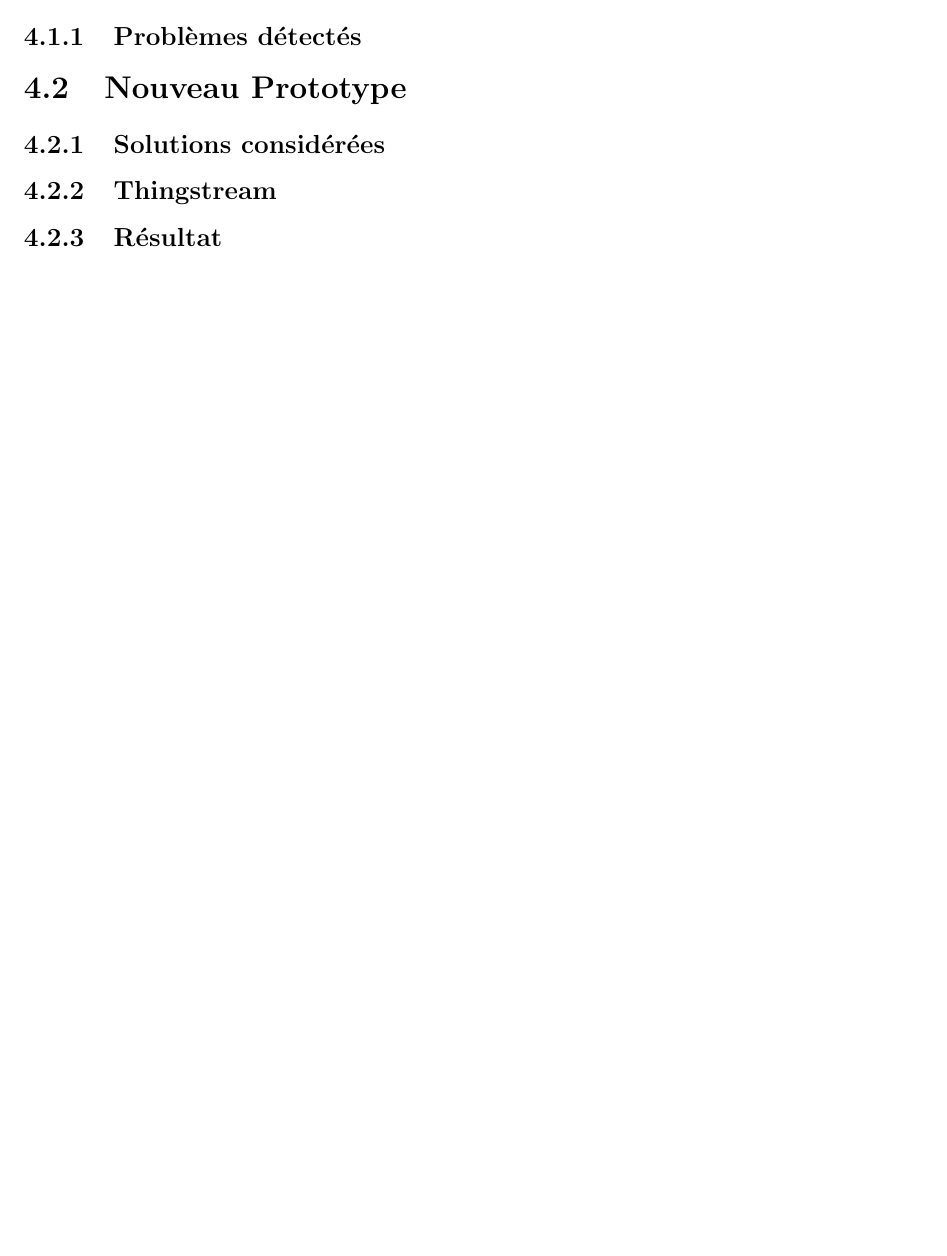
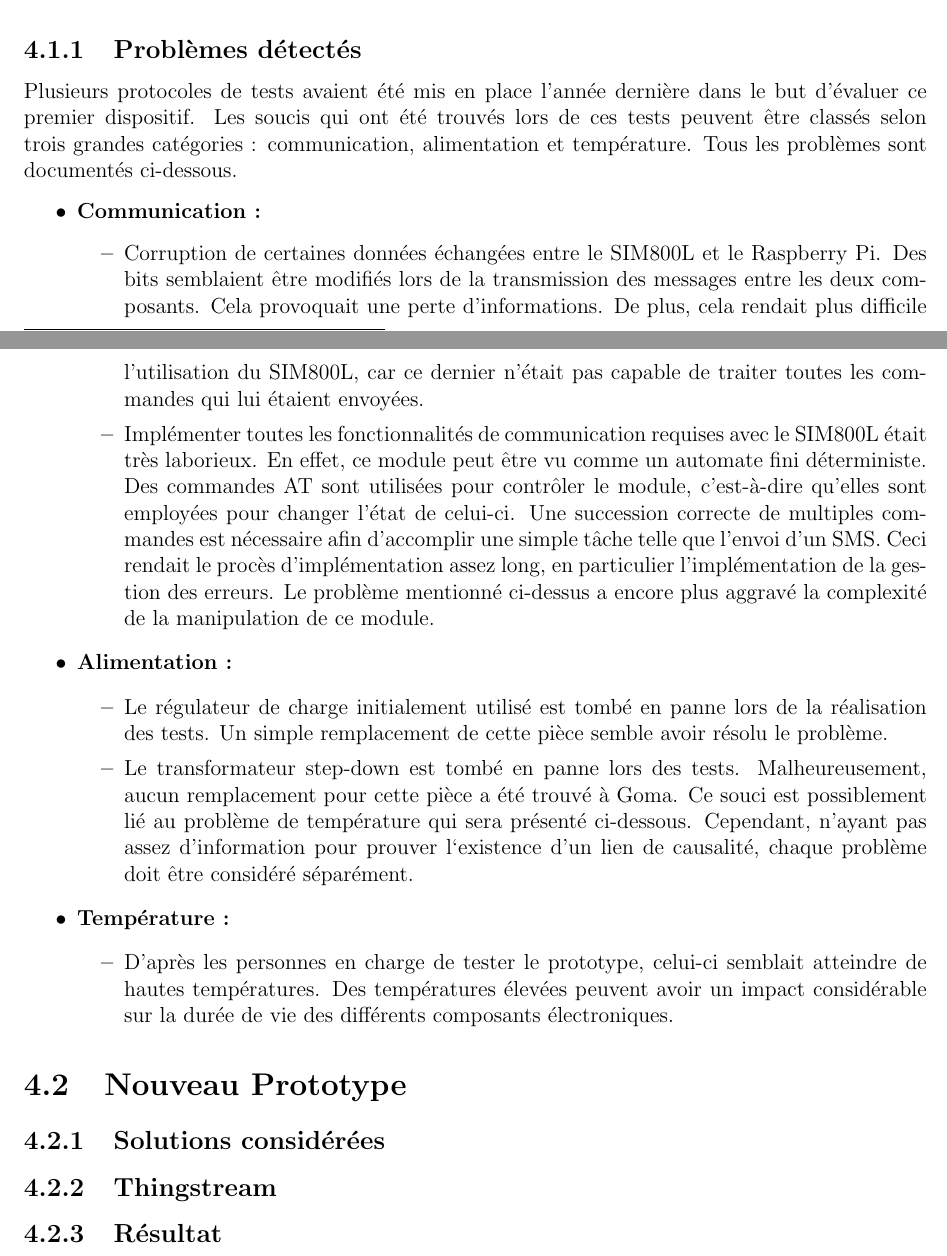
Before and after one commit to jmmcorreia/Memoire, a LaTeX document (main.tex, which reads src/el_prototype/prototype.tex): part of page 16 of 24 before the commit and two parts of pages 17 and 18 of 26 after it, the two joined at a grey line, cut so that both start at the same text, the shorter picture padded with empty space. The pictures show the PDF file main.pdf that the author committed with the source.

Commit message:
Added section 4.1

```diff
--- /dev/null
+++ b/src/el_prototype/prototype.tex
@@ -0,0 +1,5 @@
+\chapter{Prototype}
+
+\section{Le premier prototype (2018-2019)}
+
+\noindent
@@ -0,0 +18,6 @@
+\noindent
+Un Raspberry Pi 2B était utilisé pour tourner le logiciel de monitoring ainsi que l’interface web permettant la configuration de celui-ci. Un circuit imprimé (PCB) avait été réalisé dans le but de loger des composants électroniques différents tels que le module de communication GSM SIM800L et le convertisseur analogique numérique MCP3008. Ce même circuit imprimé s’insérait sur les ports GPIO du Raspberry Pi afin que ce dernier puisse interfacer avec les différents composants présents sur le PCB. Grâce au SIM800L, le réseau GSM d’un opérateur mobile local pouvait être utilisé pour envoyer des SMS vers un technicien, ou des informations quelques conques vers un serveur distant.  Dans ce premier essai, ce serveur était juste capable de recevoir les données envoyées par le prototype et de les stocker sur un fichier \textit{.txt}. Aucun traitement ou visualisation des données n’était offert aux techniciens. De plus, le monitoring des tablettes n'a pas pu être implémenté par manque de temps.
+
+~
+
+\noindent
@@ -0,0 +39,24 @@
+\subsection{Problèmes détectés}
+
+Plusieurs protocoles de tests avaient été mis en place l’année dernière dans le but d'évaluer ce premier dispositif. Les soucis qui ont été trouvés lors de ces tests peuvent être classés selon trois grandes catégories : communication, alimentation et température. Tous les problèmes sont documentés ci-dessous.
+
+\begin{itemize}
+  \item \textbf{Communication :}
+  \begin{itemize}
+    \item Corruption de certaines données échangées entre le SIM800L et le Raspberry Pi. Des bits semblaient être modifiés lors de la transmission des messages entre les deux composants. Cela provoquait une perte d’informations. De plus, cela rendait plus difficile l'utilisation du SIM800L, car ce dernier n’était pas capable de traiter toutes les commandes qui lui étaient envoyées.
+
+    \item Implémenter toutes les fonctionnalités de communication requises avec le SIM800L était très laborieux. En effet, ce module peut être vu comme un automate fini déterministe. Des commandes AT sont utilisées pour contrôler le module, c’est-à-dire qu'elles sont employées pour changer l’état de celui-ci. Une succession correcte de multiples commandes est nécessaire afin d'accomplir une simple tâche telle que l'envoi d'un SMS. Ceci rendait le procès d’implémentation assez long, en particulier l’implémentation de la gestion des erreurs. Le problème mentionné ci-dessus a encore plus aggravé la complexité de la manipulation de ce module.
+  \end{itemize}
+
+  \item \textbf{Alimentation :}
+  \begin{itemize}
+    \item Le régulateur de charge initialement utilisé est tombé en panne lors de la réalisation des tests. Un simple remplacement de cette pièce semble avoir résolu le problème.
+
+    \item Le transformateur step-down est tombé en panne lors des tests. Malheureusement, aucun remplacement pour cette pièce a été trouvé à Goma. Ce souci est possiblement lié au problème de température qui sera présenté ci-dessous. Cependant, n’ayant pas assez d’information pour prouver l‘existence d'un lien de causalité, chaque problème doit être considéré séparément.
+  \end{itemize}
+
+  \item \textbf{Température :}
+  \begin{itemize}
+    \item D’après les personnes en charge de tester le prototype, celui-ci semblait atteindre de hautes températures. Des températures élevées peuvent avoir un impact considérable sur la durée de vie des différents composants électroniques.
+  \end{itemize}
+\end{itemize}
```
Also changed, not shown: main.tex (+7 -7 lines), src/state_of_the_art/state_of_the_art.tex (+3 -3 lines), src/table.tex (+1 -13 lines), img/el_prototype/archi_prev.png (added), img/el_prototype/power_source.png (added), main.pdf, src/el_prototype/prototype.tex (36 more changed lines).
